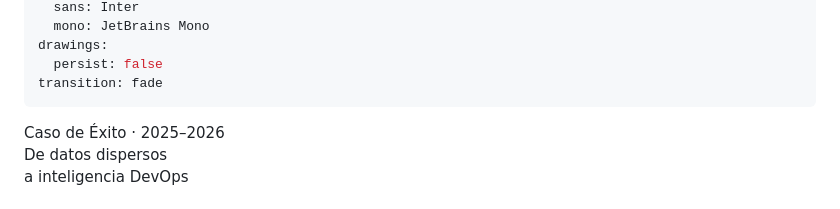
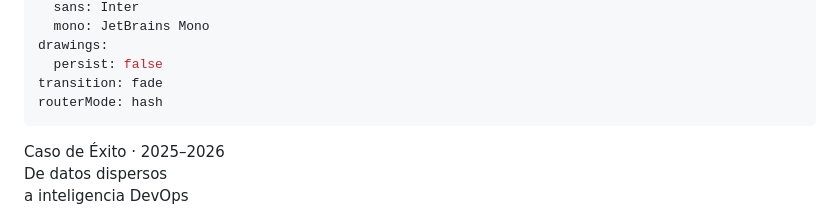
Before and after one commit to clever-devops-tools/cleverdeck, a Markdown page: falabella-caso-exito/slides.md, the part around the change. GitHub-like rendering.

```diff
--- a/falabella-caso-exito/slides.md
+++ b/falabella-caso-exito/slides.md
@@ -8,6 +8,7 @@ fonts:
 drawings:
   persist: false
 transition: fade
+routerMode: hash
 ---
 
 <div class="cover-chip">Caso de Éxito · 2025–2026</div>
```
Also changed, not shown: pacifico-roce-propuesta/slides.md (+1 -0 lines).
